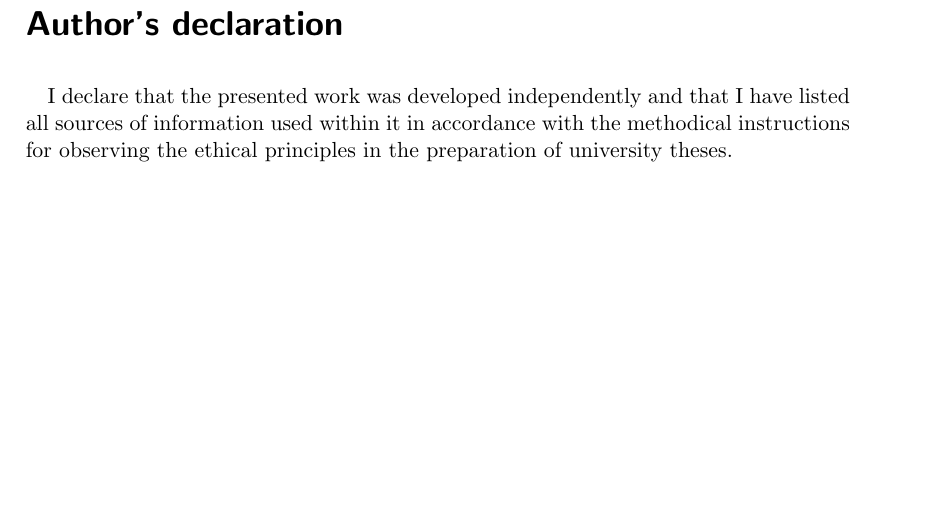
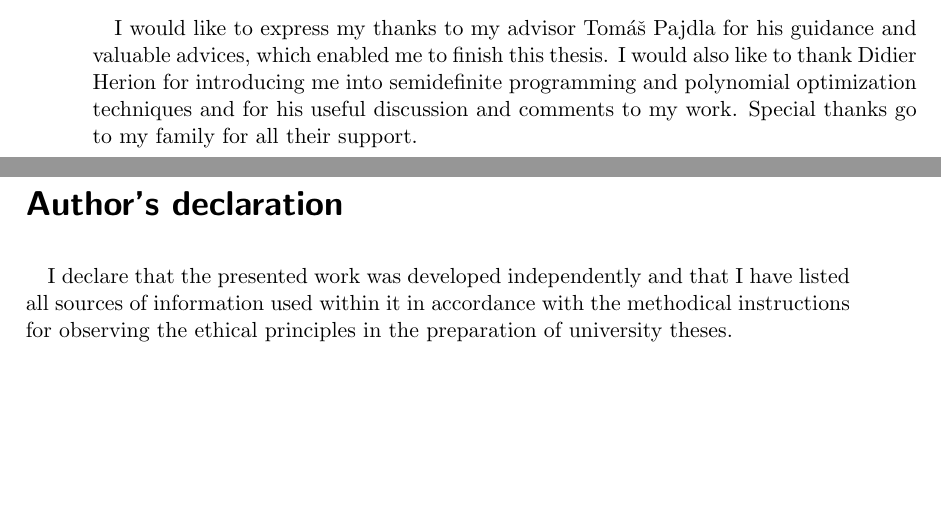
Before and after one commit to PavelTrutman/SDPinComputerVision, a LaTeX thesis (thesis.tex, which reads acknowledgement.tex): part of page 6 of 88 before the commit and two parts of pages 5 and 6 of 88 after it, the two joined at a grey line, cut at the place of the change, the shorter picture padded with empty space. The pictures show the PDF file thesis.pdf that the author committed with the source.

Commit message:
Added acknowledgements.

```diff
--- a/acknowledgement.tex
+++ b/acknowledgement.tex
@@ -1,3 +1,6 @@
 \mbox{}\vfill
 
 {\let\clearpage\relax\par \chapter*{Acknowledgements}}
+I would like to express my thanks to my advisor Tom\'a\v s Pajdla for his guidance and valuable advices, which enabled me to finish this thesis.
+I would also like to thank Didier Herion for introducing me into semidefinite programming and polynomial optimization techniques and for his useful discussion and comments to my work.
+Special thanks go to my family for all their support.
```
Also changed, not shown: thesis.pdf.
